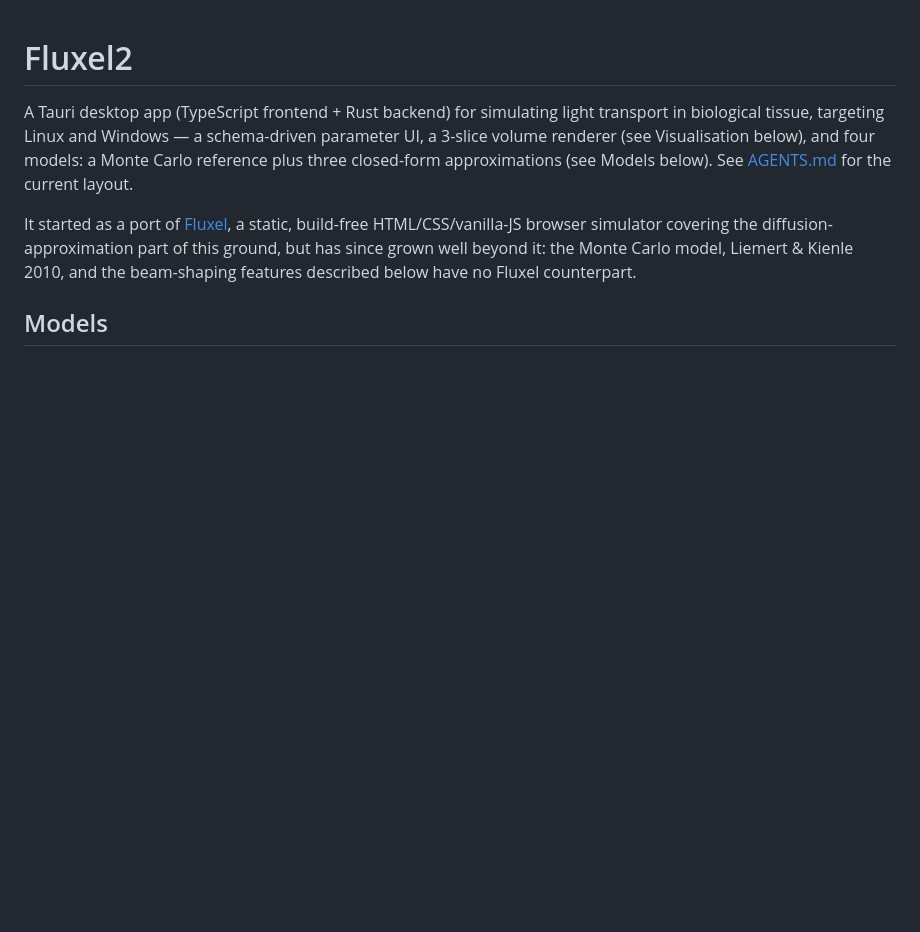
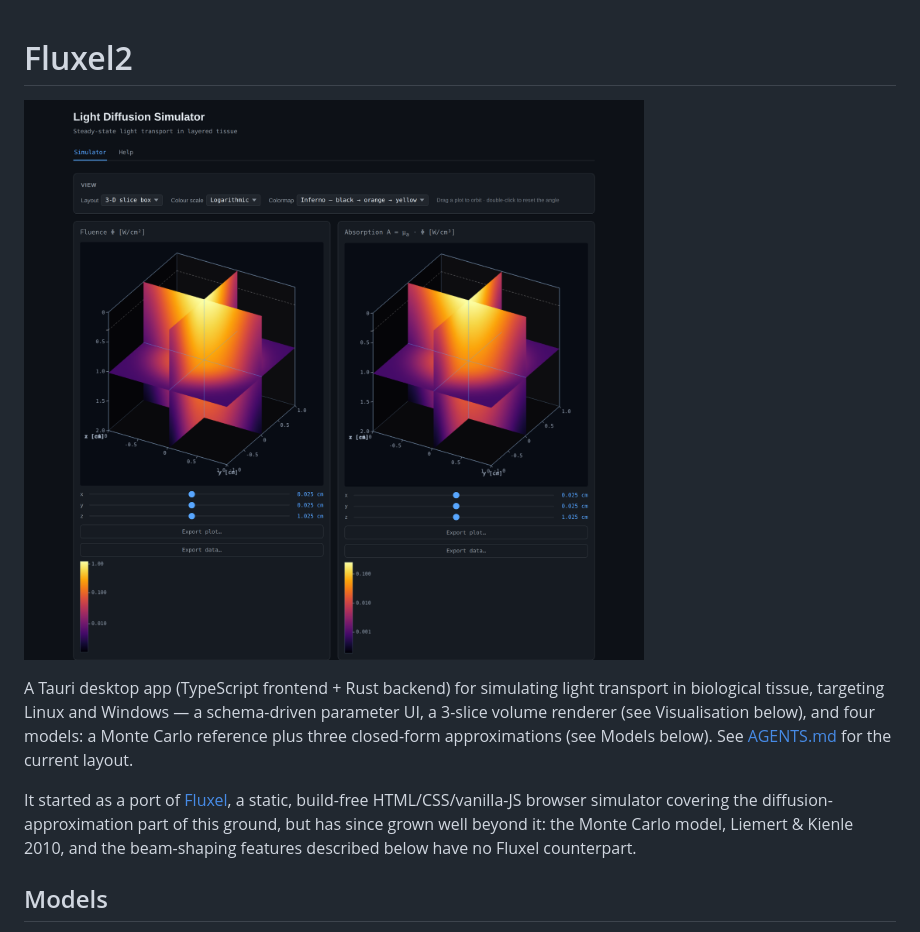
Before and after one commit to TZ387/Fluxel2, a Markdown page: README.md, the part around the change. Rendered like a GitHub page; pictures changed too: docs/screenshot.png (added); blank space fills up the shorter version.

Commit message:
Add screenshot to readme

```diff
--- a/README.md
+++ b/README.md
@@ -1,4 +1,6 @@
 # Fluxel2
+
+![Fluxel2 — fluence and absorption for a Monte Carlo run, shown as a 3-D slice box](docs/screenshot.png)
 
 A Tauri desktop app (TypeScript frontend + Rust backend) for simulating light transport in biological tissue,
 targeting Linux and Windows — a schema-driven parameter UI, a 3-slice volume renderer (see Visualisation
```
